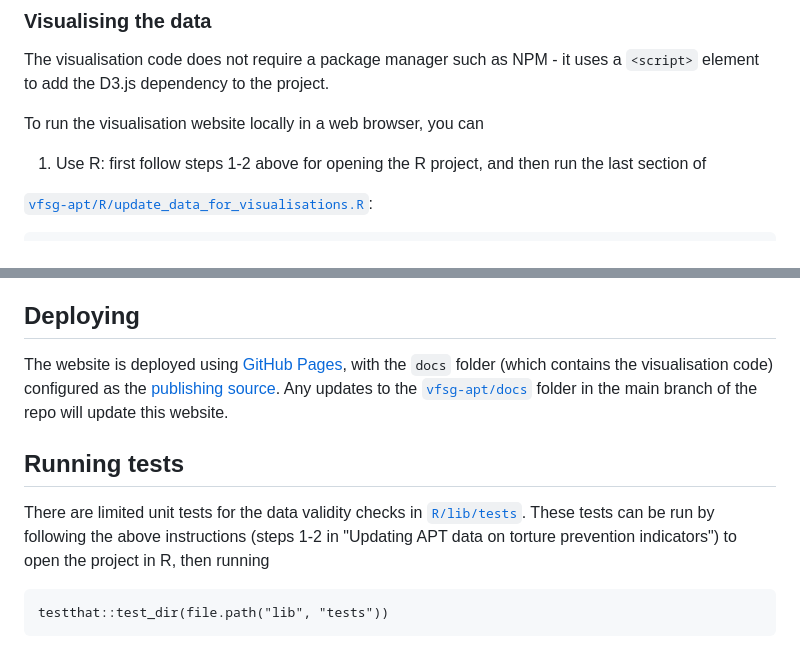
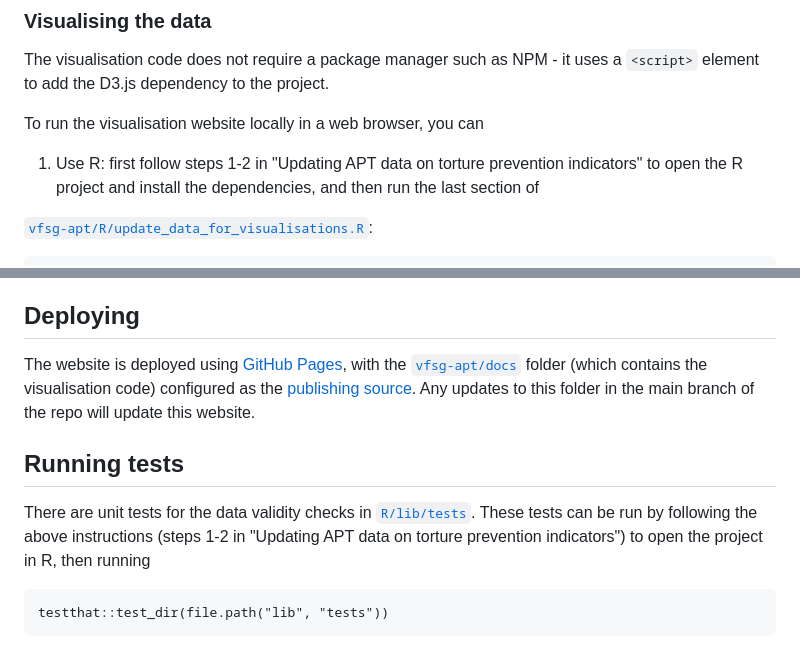
Before and after one commit to gmschroe/apt-vis-2025, a Markdown page: README.md, 2 parts joined by grey strips. GitHub-like rendering.

Commit message:
wording updates

````diff
--- a/README.md
+++ b/README.md
@@ -45,7 +45,7 @@ The visualisation code does not require a package manager such as NPM - it uses
 
 To run the visualisation website locally in a web browser, you can
 
-1) Use R: first follow steps 1-2 above for opening the R project, and then run the last section of
+1) Use R: first follow steps 1-2 in "Updating APT data on torture prevention indicators" to open the R project and install the dependencies, and then run the last section of
 
 [`vfsg-apt/R/update_data_for_visualisations.R`](R/update_data_for_visualisations.R):
 
@@ -67,12 +67,12 @@ which will open the visualisation using the last version of the data that was sa
 
 ## Deploying
 
-The website is deployed using [GitHub Pages](https://docs.github.com/en/pages), with the `docs` folder (which contains the visualisation code) configured as the [publishing source](https://docs.github.com/en/pages/getting-started-with-github-pages/configuring-a-publishing-source-for-your-github-pages-site). Any updates to the [`vfsg-apt/docs`](docs/) folder in the main branch of the repo will update this website.
+The website is deployed using [GitHub Pages](https://docs.github.com/en/pages), with the [`vfsg-apt/docs`](docs/) folder (which contains the visualisation code) configured as the [publishing source](https://docs.github.com/en/pages/getting-started-with-github-pages/configuring-a-publishing-source-for-your-github-pages-site). Any updates to this folder in the main branch of the repo will update this website.
 
 
 ## Running tests
 
-There are limited unit tests for the data validity checks in [`R/lib/tests`](R/lib/tests). These tests can be run by following the above instructions (steps 1-2 in "Updating APT data on torture prevention indicators") to open the project in R, then running
+There are unit tests for the data validity checks in [`R/lib/tests`](R/lib/tests). These tests can be run by following the above instructions (steps 1-2 in "Updating APT data on torture prevention indicators") to open the project in R, then running
 
 ```
 testthat::test_dir(file.path("lib", "tests"))
````
